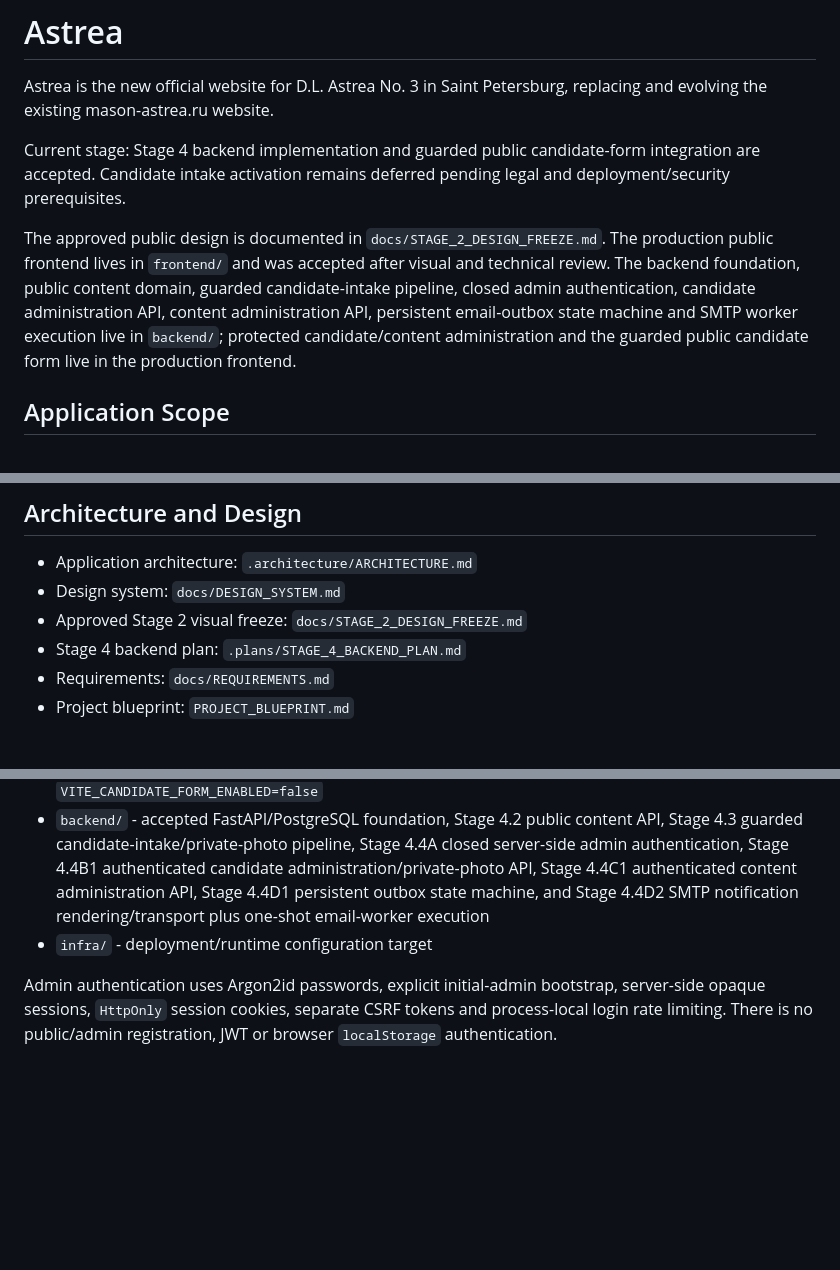
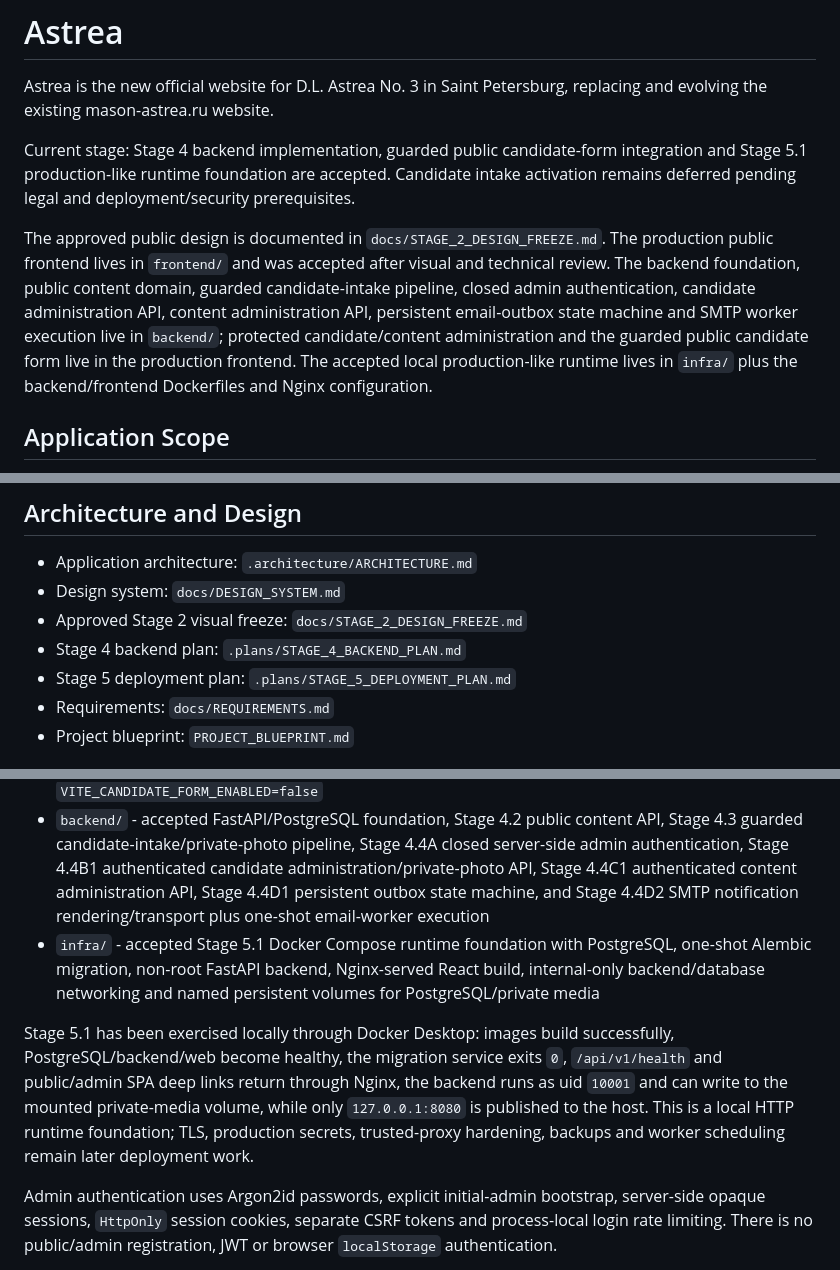
Before and after one commit to stalar78/astree3, a Markdown page: README.md, 3 parts joined by grey strips. GitHub-like rendering; blank space fills up the shorter version.

Commit message:
docs: record Stage 5.1 runtime acceptance

```diff
--- a/README.md
+++ b/README.md
@@ -2,9 +2,9 @@
 
 Astrea is the new official website for D.L. Astrea No. 3 in Saint Petersburg, replacing and evolving the existing mason-astrea.ru website.
 
-Current stage: Stage 4 backend implementation and guarded public candidate-form integration are accepted. Candidate intake activation remains deferred pending legal and deployment/security prerequisites.
+Current stage: Stage 4 backend implementation, guarded public candidate-form integration and Stage 5.1 production-like runtime foundation are accepted. Candidate intake activation remains deferred pending legal and deployment/security prerequisites.
 
-The approved public design is documented in `docs/STAGE_2_DESIGN_FREEZE.md`. The production public frontend lives in `frontend/` and was accepted after visual and technical review. The backend foundation, public content domain, guarded candidate-intake pipeline, closed admin authentication, candidate administration API, content administration API, persistent email-outbox state machine and SMTP worker execution live in `backend/`; protected candidate/content administration and the guarded public candidate form live in the production frontend.
+The approved public design is documented in `docs/STAGE_2_DESIGN_FREEZE.md`. The production public frontend lives in `frontend/` and was accepted after visual and technical review. The backend foundation, public content domain, guarded candidate-intake pipeline, closed admin authentication, candidate administration API, content administration API, persistent email-outbox state machine and SMTP worker execution live in `backend/`; protected candidate/content administration and the guarded public candidate form live in the production frontend. The accepted local production-like runtime lives in `infra/` plus the backend/frontend Dockerfiles and Nginx configuration.
 
 ## Application Scope
 
@@ -35,6 +35,7 @@ Infrastructure: Linux VPS + Docker Compose + Nginx + SSL
 - Design system: `docs/DESIGN_SYSTEM.md`
 - Approved Stage 2 visual freeze: `docs/STAGE_2_DESIGN_FREEZE.md`
 - Stage 4 backend plan: `.plans/STAGE_4_BACKEND_PLAN.md`
+- Stage 5 deployment plan: `.plans/STAGE_5_DEPLOYMENT_PLAN.md`
 - Requirements: `docs/REQUIREMENTS.md`
 - Project blueprint: `PROJECT_BLUEPRINT.md`
 
@@ -42,7 +43,9 @@ Infrastructure: Linux VPS + Docker Compose + Nginx + SSL
 
 - `frontend/` - accepted production public frontend, guarded candidate-application form integration, protected candidate administration and Stage 4.4C2 protected content administration UI; public candidate submission remains intentionally disabled by default through `VITE_CANDIDATE_FORM_ENABLED=false`
 - `backend/` - accepted FastAPI/PostgreSQL foundation, Stage 4.2 public content API, Stage 4.3 guarded candidate-intake/private-photo pipeline, Stage 4.4A closed server-side admin authentication, Stage 4.4B1 authenticated candidate administration/private-photo API, Stage 4.4C1 authenticated content administration API, Stage 4.4D1 persistent outbox state machine, and Stage 4.4D2 SMTP notification rendering/transport plus one-shot email-worker execution
-- `infra/` - deployment/runtime configuration target
+- `infra/` - accepted Stage 5.1 Docker Compose runtime foundation with PostgreSQL, one-shot Alembic migration, non-root FastAPI backend, Nginx-served React build, internal-only backend/database networking and named persistent volumes for PostgreSQL/private media
+
+Stage 5.1 has been exercised locally through Docker Desktop: images build successfully, PostgreSQL/backend/web become healthy, the migration service exits `0`, `/api/v1/health` and public/admin SPA deep links return through Nginx, the backend runs as uid `10001` and can write to the mounted private-media volume, while only `127.0.0.1:8080` is published to the host. This is a local HTTP runtime foundation; TLS, production secrets, trusted-proxy hardening, backups and worker scheduling remain later deployment work.
 
 Admin authentication uses Argon2id passwords, explicit initial-admin bootstrap, server-side opaque sessions, `HttpOnly` session cookies, separate CSRF tokens and process-local login rate limiting. There is no public/admin registration, JWT or browser `localStorage` authentication.
 
```
